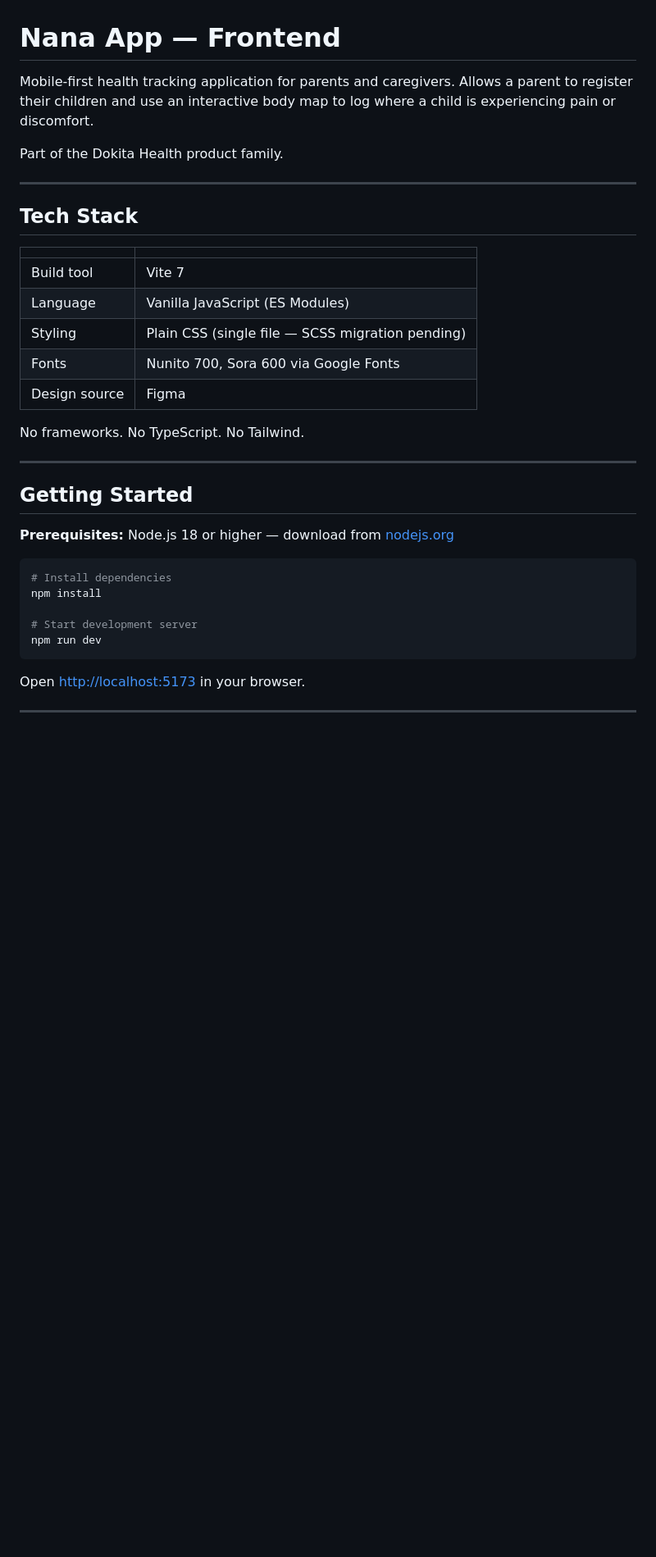
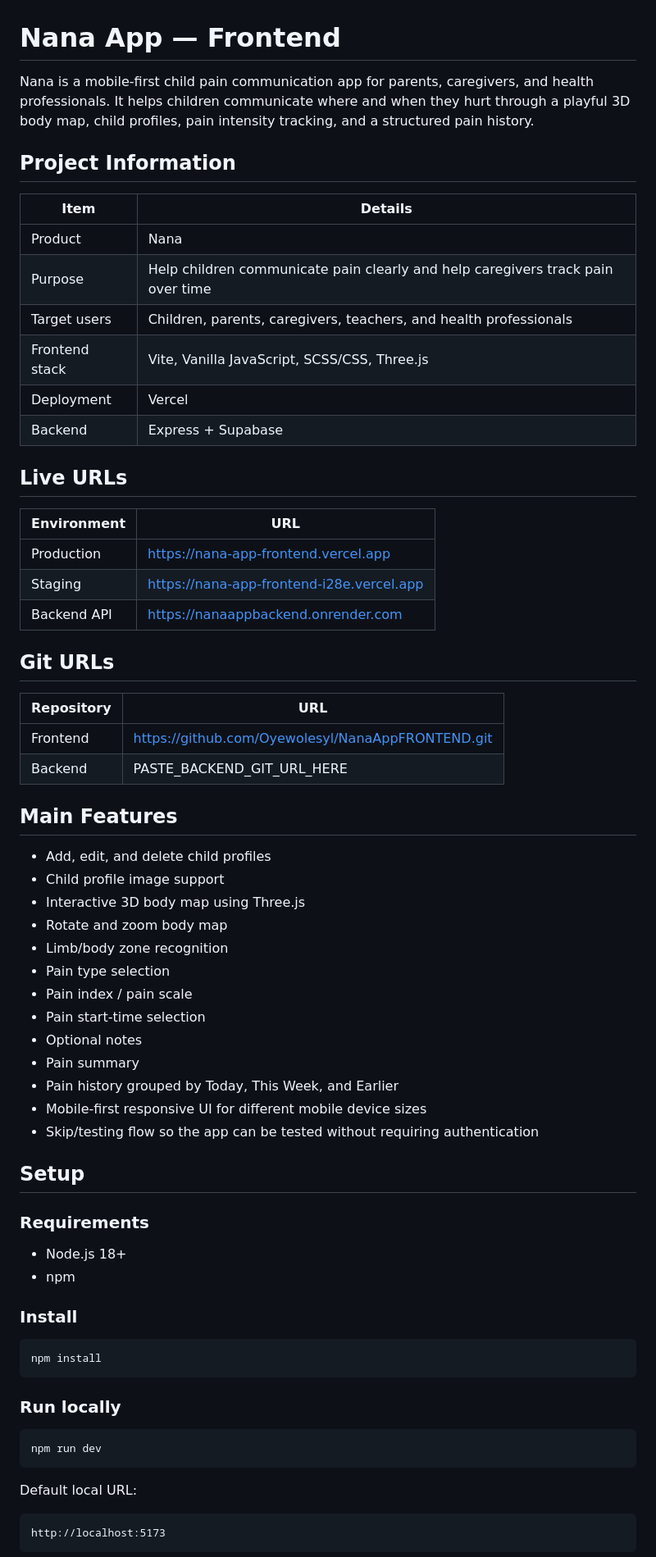
Before and after one commit to Oyewolesyl/NanaAppFRONTEND, a Markdown page: README.md, the part around one of its changes. Shown at 82% size. Drawn GitHub-style; blank space fills up the shorter version.

````diff
--- a/README.md
+++ b/README.md
@@ -1,38 +1,71 @@
 # Nana App — Frontend
 
-Mobile-first health tracking application for parents and caregivers. Allows a parent to register their children and use an interactive body map to log where a child is experiencing pain or discomfort.
+Nana is a mobile-first child pain communication app for parents, caregivers, and health professionals. It helps children communicate where and when they hurt through a playful 3D body map, child profiles, pain intensity tracking, and a structured pain history.
 
-Part of the Dokita Health product family.
+## Project Information
 
----
+| Item | Details |
+|---|---|
+| Product | Nana |
+| Purpose | Help children communicate pain clearly and help caregivers track pain over time |
+| Target users | Children, parents, caregivers, teachers, and health professionals |
+| Frontend stack | Vite, Vanilla JavaScript, SCSS/CSS, Three.js |
+| Deployment | Vercel |
+| Backend | Express + Supabase |
 
-## Tech Stack
+## Live URLs
 
-| | |
+| Environment | URL |
 |---|---|
-| Build tool | Vite 7 |
-| Language | Vanilla JavaScript (ES Modules) |
-| Styling | Plain CSS (single file — SCSS migration pending) |
-| Fonts | Nunito 700, Sora 600 via Google Fonts |
-| Design source | Figma |
+| Production | https://nana-app-frontend.vercel.app |
+| Staging | https://nana-app-frontend-i28e.vercel.app |
+| Backend API | https://nanaappbackend.onrender.com |
 
-No frameworks. No TypeScript. No Tailwind.
+## Git URLs
 
----
+| Repository | URL |
+|---|---|
+| Frontend | https://github.com/Oyewolesyl/NanaAppFRONTEND.git |
+| Backend | PASTE_BACKEND_GIT_URL_HERE |
 
-## Getting Started
+## Main Features
 
-**Prerequisites:** Node.js 18 or higher — download from [nodejs.org](https://nodejs.org)
+- Add, edit, and delete child profiles
+- Child profile image support
+- Interactive 3D body map using Three.js
+- Rotate and zoom body map
+- Limb/body zone recognition
+- Pain type selection
+- Pain index / pain scale
+- Pain start-time selection
+- Optional notes
+- Pain summary
+- Pain history grouped by Today, This Week, and Earlier
+- Mobile-first responsive UI for different mobile device sizes
+- Skip/testing flow so the app can be tested without requiring authentication
+
+## Setup
+
+### Requirements
+
+- Node.js 18+
+- npm
+
+### Install
 
 ```bash
-# Install dependencies
 npm install
+```
 
-# Start development server
+### Run locally
+
+```bash
 npm run dev
 ```
 
-Open [http://localhost:5173](http://localhost:5173) in your browser.
+Default local URL:
 
----
+```text
+http://localhost:5173
+```
 
````
Also changed, not shown: other parts of README.md (+50 -139 lines).
